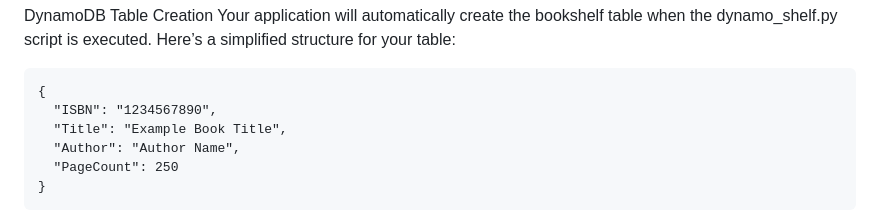
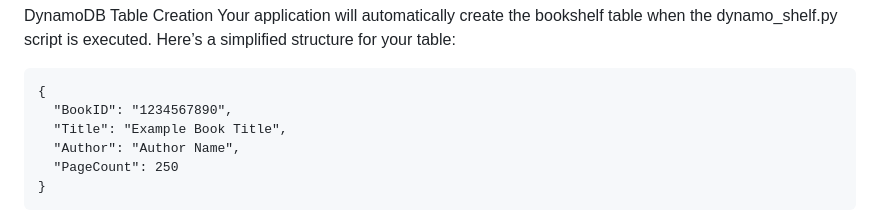
Before and after one commit to cadizsd/reading_test, a Markdown page: README.md, the part around the change. Drawn GitHub-style.

````diff
--- a/README.md
+++ b/README.md
@@ -38,7 +38,7 @@ DynamoDB Table Creation
 Your application will automatically create the bookshelf table when the dynamo_shelf.py script is executed. Here’s a simplified structure for your table:
 ```
 {
-  "ISBN": "1234567890",
+  "BookID": "1234567890",
   "Title": "Example Book Title",
   "Author": "Author Name",
   "PageCount": 250
````
